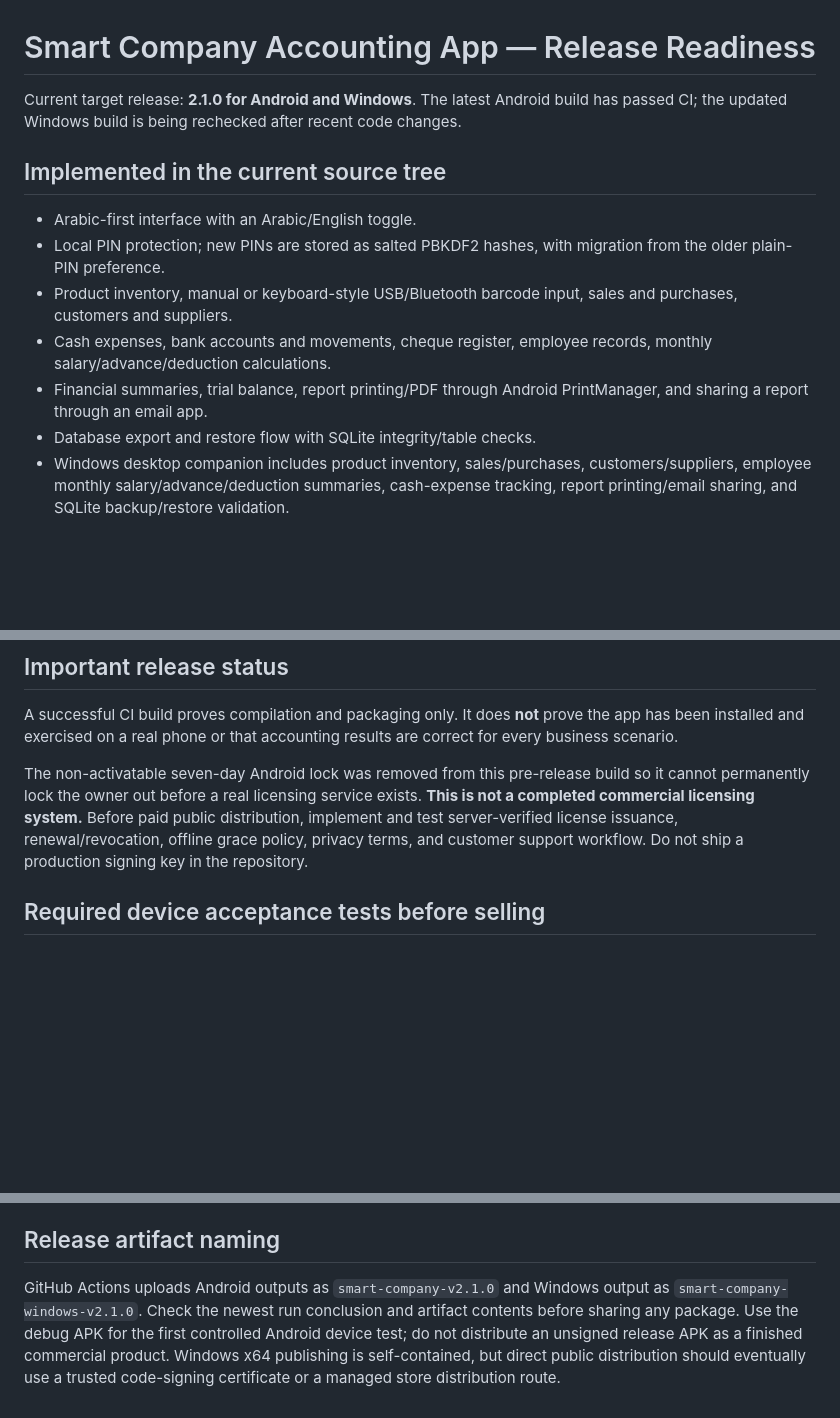
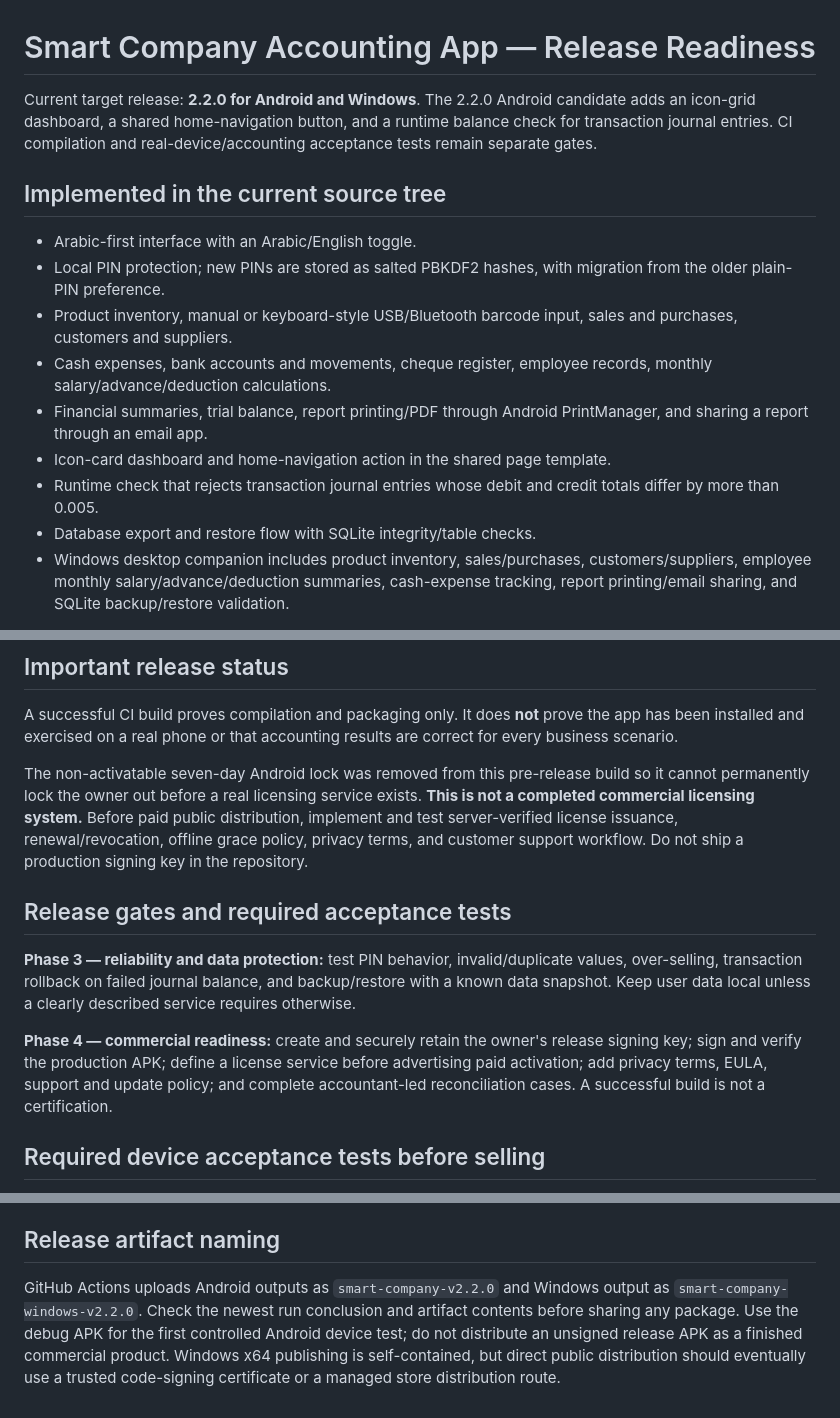
Before and after one commit to moh1442010-arch/smart-encyclopedias-platform, a Markdown page: docs/SMART_COMPANY_RELEASE_READINESS.md, 3 parts joined by grey strips. Drawn GitHub-style; blank space fills up the shorter version.

Commit message:
توثيق بوابات الجودة والاستعداد التجاري للإصدار 2.2.0

```diff
--- a/docs/SMART_COMPANY_RELEASE_READINESS.md
+++ b/docs/SMART_COMPANY_RELEASE_READINESS.md
@@ -1,6 +1,6 @@
 # Smart Company Accounting App — Release Readiness
 
-Current target release: **2.1.0 for Android and Windows**. The latest Android build has passed CI; the updated Windows build is being rechecked after recent code changes.
+Current target release: **2.2.0 for Android and Windows**. The 2.2.0 Android candidate adds an icon-grid dashboard, a shared home-navigation button, and a runtime balance check for transaction journal entries. CI compilation and real-device/accounting acceptance tests remain separate gates.
 
 ## Implemented in the current source tree
 
@@ -9,6 +9,8 @@ Current target release: **2.1.0 for Android and Windows**. The latest Android bu
 - Product inventory, manual or keyboard-style USB/Bluetooth barcode input, sales and purchases, customers and suppliers.
 - Cash expenses, bank accounts and movements, cheque register, employee records, monthly salary/advance/deduction calculations.
 - Financial summaries, trial balance, report printing/PDF through Android PrintManager, and sharing a report through an email app.
+- Icon-card dashboard and home-navigation action in the shared page template.
+- Runtime check that rejects transaction journal entries whose debit and credit totals differ by more than 0.005.
 - Database export and restore flow with SQLite integrity/table checks.
 - Windows desktop companion includes product inventory, sales/purchases, customers/suppliers, employee monthly salary/advance/deduction summaries, cash-expense tracking, report printing/email sharing, and SQLite backup/restore validation.
 
@@ -17,6 +19,12 @@ Current target release: **2.1.0 for Android and Windows**. The latest Android bu
 A successful CI build proves compilation and packaging only. It does **not** prove the app has been installed and exercised on a real phone or that accounting results are correct for every business scenario.
 
 The non-activatable seven-day Android lock was removed from this pre-release build so it cannot permanently lock the owner out before a real licensing service exists. **This is not a completed commercial licensing system.** Before paid public distribution, implement and test server-verified license issuance, renewal/revocation, offline grace policy, privacy terms, and customer support workflow. Do not ship a production signing key in the repository.
+
+## Release gates and required acceptance tests
+
+**Phase 3 — reliability and data protection:** test PIN behavior, invalid/duplicate values, over-selling, transaction rollback on failed journal balance, and backup/restore with a known data snapshot. Keep user data local unless a clearly described service requires otherwise.
+
+**Phase 4 — commercial readiness:** create and securely retain the owner's release signing key; sign and verify the production APK; define a license service before advertising paid activation; add privacy terms, EULA, support and update policy; and complete accountant-led reconciliation cases. A successful build is not a certification.
 
 ## Required device acceptance tests before selling
 
@@ -41,4 +49,4 @@ The non-activatable seven-day Android lock was removed from this pre-release bui
 
 ## Release artifact naming
 
-GitHub Actions uploads Android outputs as `smart-company-v2.1.0` and Windows output as `smart-company-windows-v2.1.0`. Check the newest run conclusion and artifact contents before sharing any package. Use the debug APK for the first controlled Android device test; do not distribute an unsigned release APK as a finished commercial product. Windows x64 publishing is self-contained, but direct public distribution should eventually use a trusted code-signing certificate or a managed store distribution route.
+GitHub Actions uploads Android outputs as `smart-company-v2.2.0` and Windows output as `smart-company-windows-v2.2.0`. Check the newest run conclusion and artifact contents before sharing any package. Use the debug APK for the first controlled Android device test; do not distribute an unsigned release APK as a finished commercial product. Windows x64 publishing is self-contained, but direct public distribution should eventually use a trusted code-signing certificate or a managed store distribution route.
```
